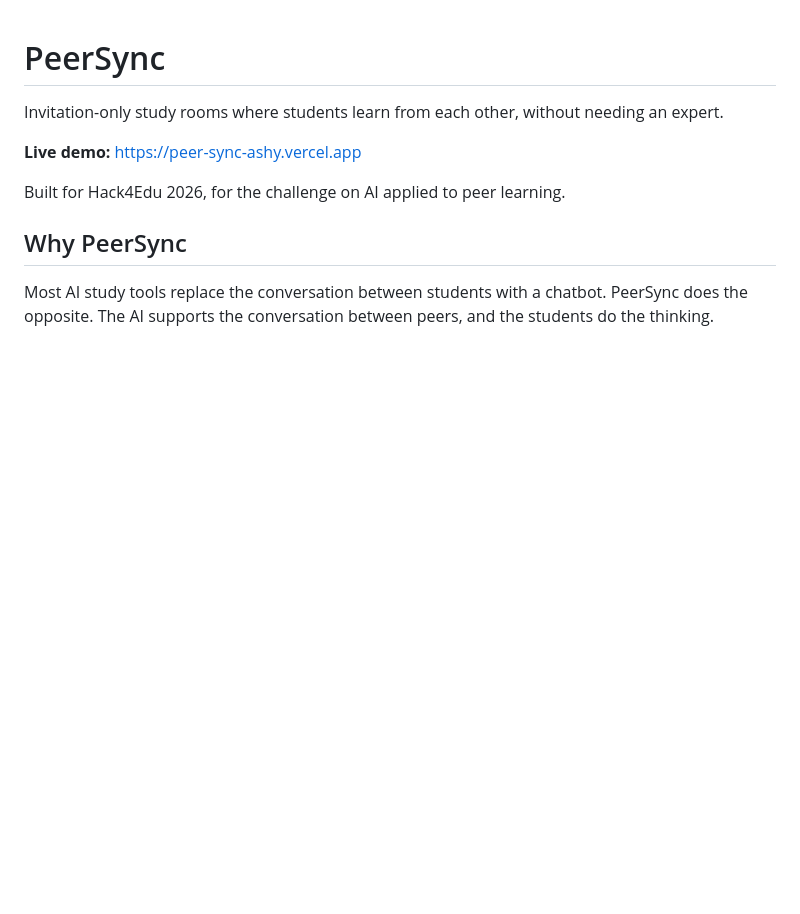
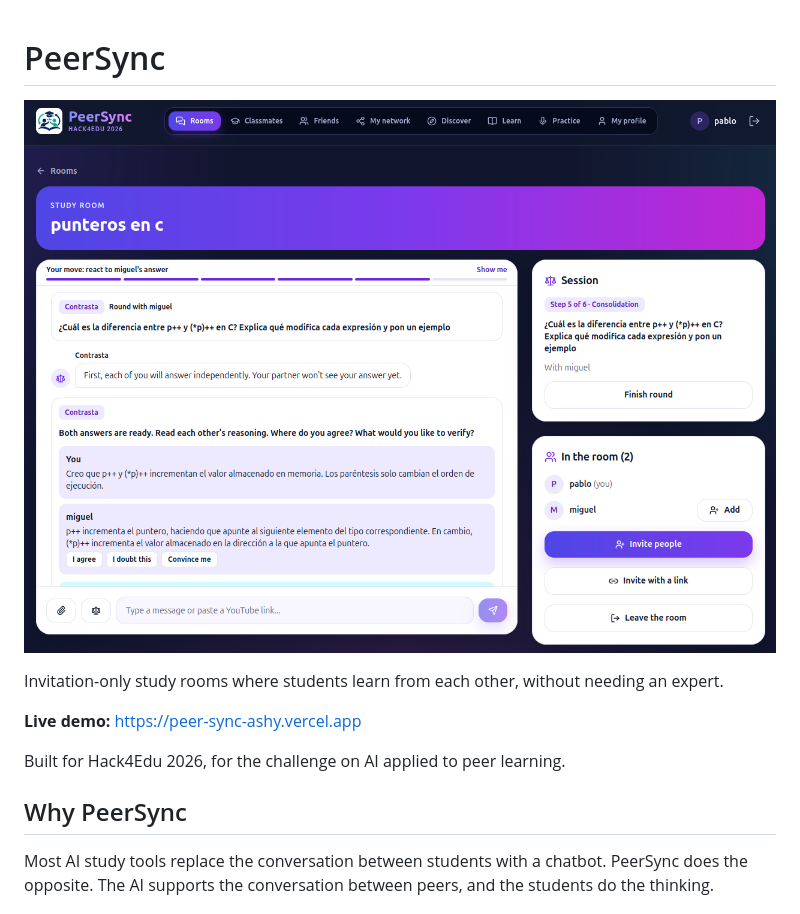
Before and after one commit to valentechie/PeerSync, a Markdown page: README.md, the part around the change. GitHub-like rendering; pictures changed too: docs/screenshots/contrasta-room.png (added); blank space fills up the shorter version.

Commit message:
Añade una captura de una sala con Contrasta al README
Co-Authored-By: Claude Opus 5.5 <noreply@anthropic.com>
Claude-Session: https://claude.ai/code/session_012b8NezEsUTS9a4SVraeEDn

```diff
--- a/README.md
+++ b/README.md
@@ -1,4 +1,6 @@
 # PeerSync
+
+![A PeerSync study room during a Contrasta round](docs/screenshots/contrasta-room.png)
 
 Invitation-only study rooms where students learn from each other, without needing an expert.
 
```
